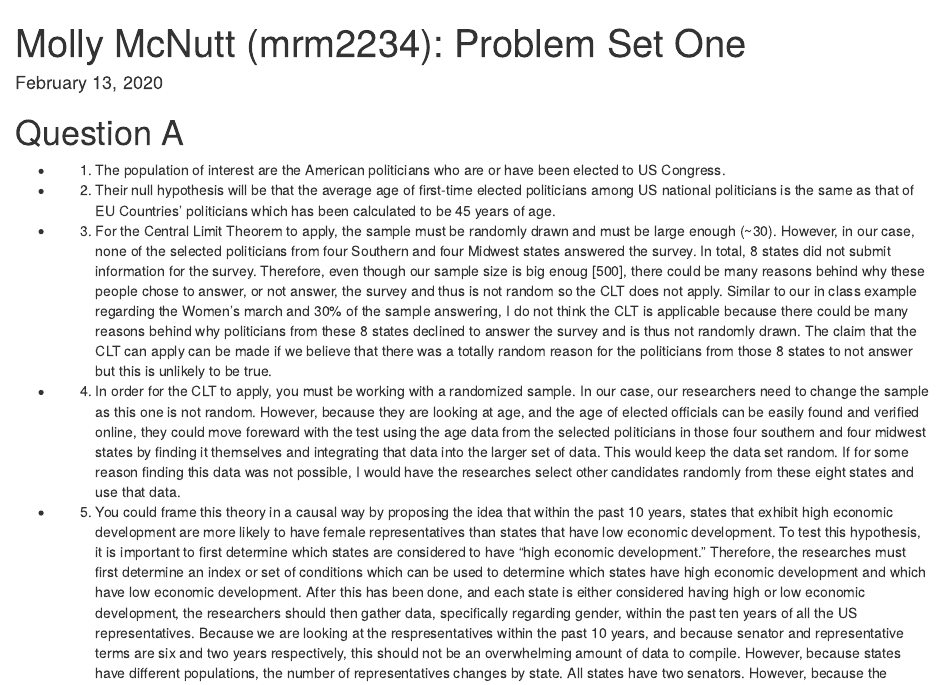
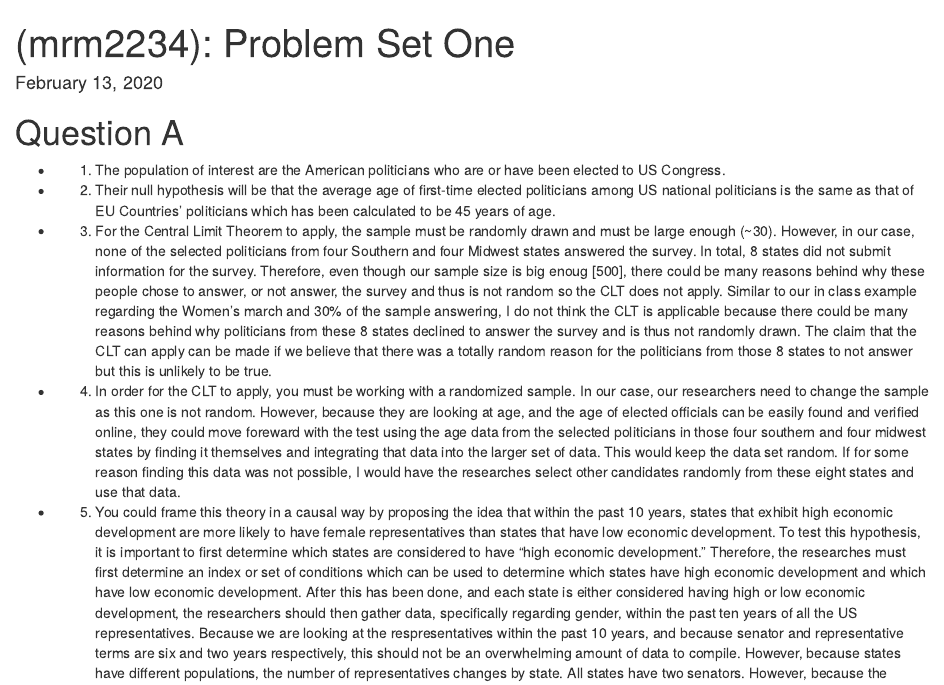
Before and after one commit to mrm2234/R-DataSets, an R Markdown document (McNutt_Molly_ps1.Rmd): the page in a window 1100 px wide, from its top. Rendered offline with R 4.5, knitr and Pandoc, with nearby package versions; some code elsewhere in the file could not run offline.

Commit message:
Update McNutt_Molly_ps1.Rmd

```diff
--- a/McNutt_Molly_ps1.Rmd
+++ b/McNutt_Molly_ps1.Rmd
@@ -1,5 +1,5 @@
 ---
-title: "Molly McNutt (mrm2234): Problem Set One"
+title: "(mrm2234): Problem Set One"
 
 output:
   word_document: default
```
